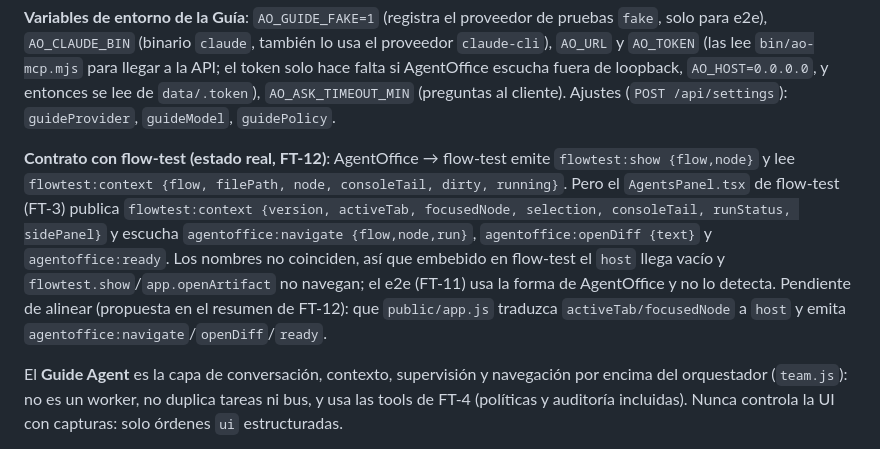
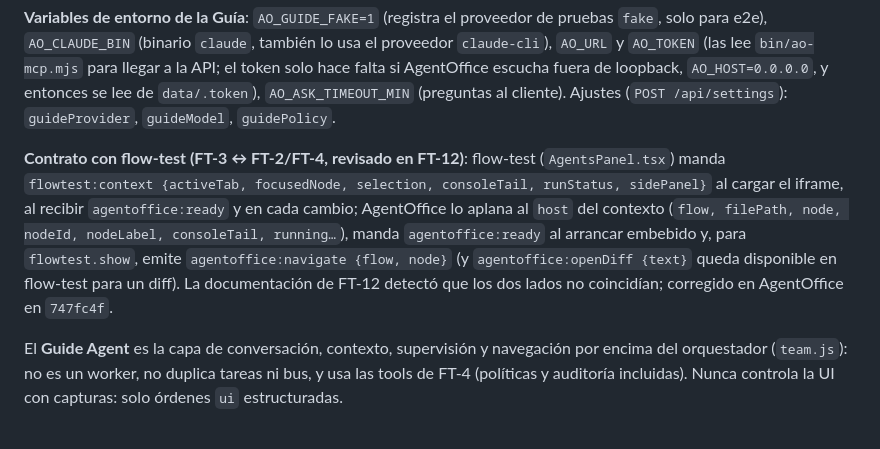
Before and after one commit to jks90/agent-office, a Markdown page: README.md, the part around the change. Drawn GitHub-style.

Commit message:
docs(readme): contrato postMessage con flow-test al día tras el fix (FT-12)
Co-Authored-By: Claude Fable 5.1 <noreply@anthropic.com>

```diff
--- a/README.md
+++ b/README.md
@@ -109,7 +109,7 @@ Ejemplos reales (uno por flujo; el Guide los resuelve con las tools de FT-4):
 
 **Variables de entorno de la Guía**: `AO_GUIDE_FAKE=1` (registra el proveedor de pruebas `fake`, solo para e2e), `AO_CLAUDE_BIN` (binario `claude`, también lo usa el proveedor `claude-cli`), `AO_URL` y `AO_TOKEN` (las lee `bin/ao-mcp.mjs` para llegar a la API; el token solo hace falta si AgentOffice escucha fuera de loopback, `AO_HOST=0.0.0.0`, y entonces se lee de `data/.token`), `AO_ASK_TIMEOUT_MIN` (preguntas al cliente). Ajustes (`POST /api/settings`): `guideProvider`, `guideModel`, `guidePolicy`.
 
-**Contrato con flow-test (estado real, FT-12)**: AgentOffice → flow-test emite `flowtest:show {flow,node}` y lee `flowtest:context {flow, filePath, node, consoleTail, dirty, running}`. Pero el `AgentsPanel.tsx` de flow-test (FT-3) publica `flowtest:context {version, activeTab, focusedNode, selection, consoleTail, runStatus, sidePanel}` y escucha `agentoffice:navigate {flow,node,run}`, `agentoffice:openDiff {text}` y `agentoffice:ready`. Los nombres no coinciden, así que embebido en flow-test el `host` llega vacío y `flowtest.show`/`app.openArtifact` no navegan; el e2e (FT-11) usa la forma de AgentOffice y no lo detecta. Pendiente de alinear (propuesta en el resumen de FT-12): que `public/app.js` traduzca `activeTab/focusedNode` a `host` y emita `agentoffice:navigate`/`openDiff`/`ready`.
+**Contrato con flow-test (FT-3 ↔ FT-2/FT-4, revisado en FT-12)**: flow-test (`AgentsPanel.tsx`) manda `flowtest:context {activeTab, focusedNode, selection, consoleTail, runStatus, sidePanel}` al cargar el iframe, al recibir `agentoffice:ready` y en cada cambio; AgentOffice lo aplana al `host` del contexto (`flow, filePath, node, nodeId, nodeLabel, consoleTail, running…`), manda `agentoffice:ready` al arrancar embebido y, para `flowtest.show`, emite `agentoffice:navigate {flow, node}` (y `agentoffice:openDiff {text}` queda disponible en flow-test para un diff). La documentación de FT-12 detectó que los dos lados no coincidían; corregido en AgentOffice en `747fc4f`.
 
 El **Guide Agent** es la capa de conversación, contexto, supervisión y navegación por encima del orquestador (`team.js`): no es un worker, no duplica tareas ni bus, y usa las tools de FT-4 (políticas y auditoría incluidas). Nunca controla la UI con capturas: solo órdenes `ui` estructuradas.
 
```
